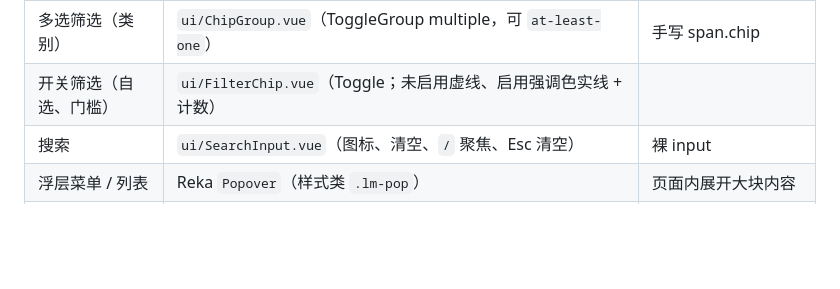
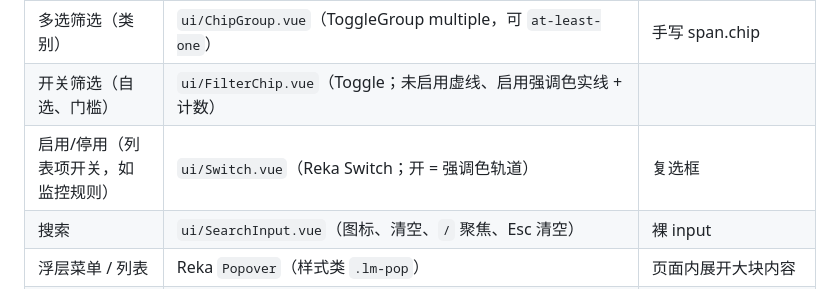
Before and after one commit to genguzzz/crypto-trader-go, a Markdown page: docs/design-guidelines.md, the part around the change. Rendered like a GitHub page; blank space fills up the shorter version.

```diff
--- a/docs/design-guidelines.md
+++ b/docs/design-guidelines.md
@@ -56,6 +56,7 @@
 | 下拉选择（规则、排序、默认值） | `<USelect>`（全局组件，支持分组/说明/徽标/勾选） | 原生 `<select>` |
 | 多选筛选（类别） | `ui/ChipGroup.vue`（ToggleGroup multiple，可 `at-least-one`） | 手写 span.chip |
 | 开关筛选（自选、门槛） | `ui/FilterChip.vue`（Toggle；未启用虚线、启用强调色实线 + 计数） | |
+| 启用/停用（列表项开关，如监控规则） | `ui/Switch.vue`（Reka Switch；开 = 强调色轨道） | 复选框 |
 | 搜索 | `ui/SearchInput.vue`（图标、清空、`/` 聚焦、Esc 清空） | 裸 input |
 | 浮层菜单 / 列表 | Reka `Popover`（样式类 `.lm-pop`） | 页面内展开大块内容 |
 | 指标卡片 / 详情 | `ui/StatCard.vue` + `details/registry.ts` | |
```
Also changed, not shown: docs/architecture.md (+4 -0 lines), docs/roadmap.md (+2 -1 lines).
